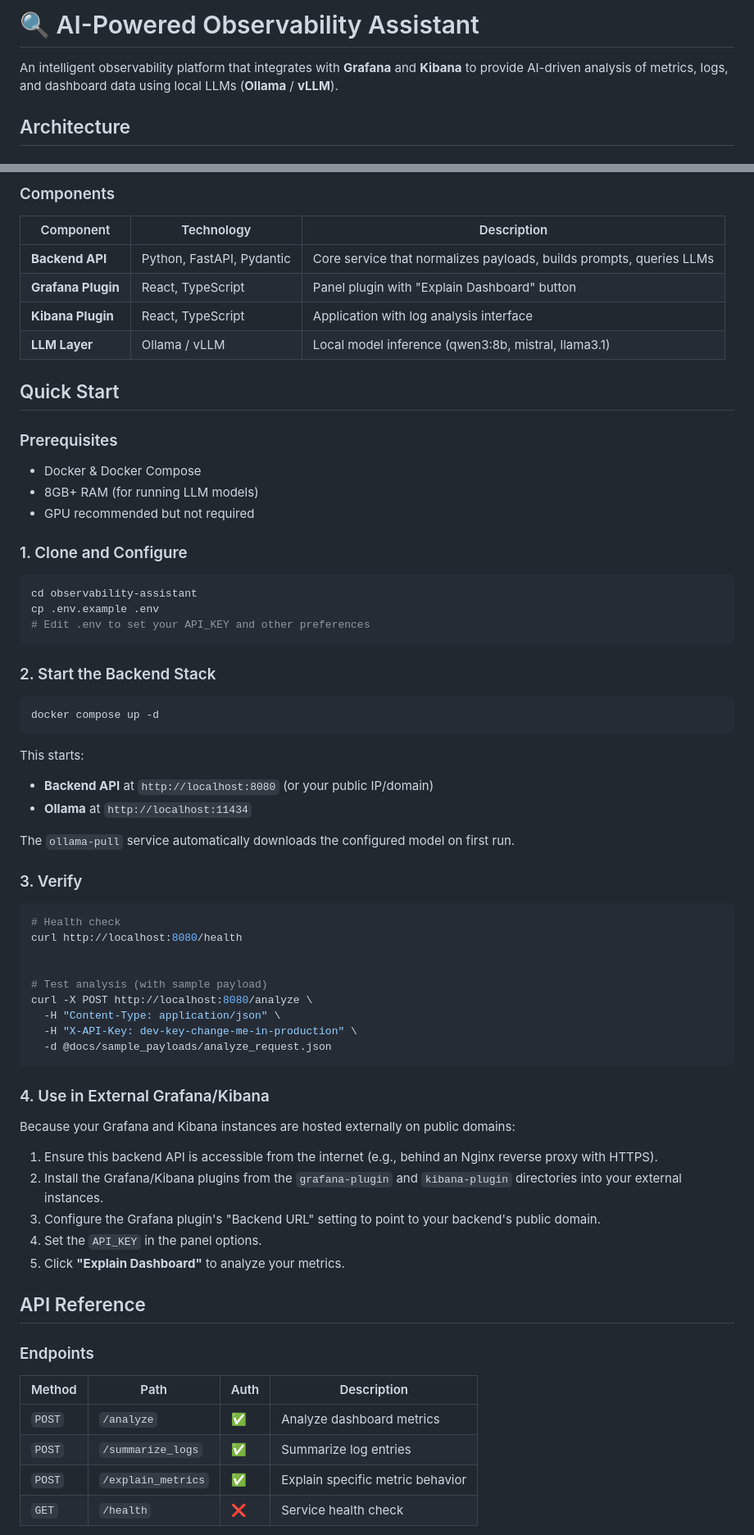
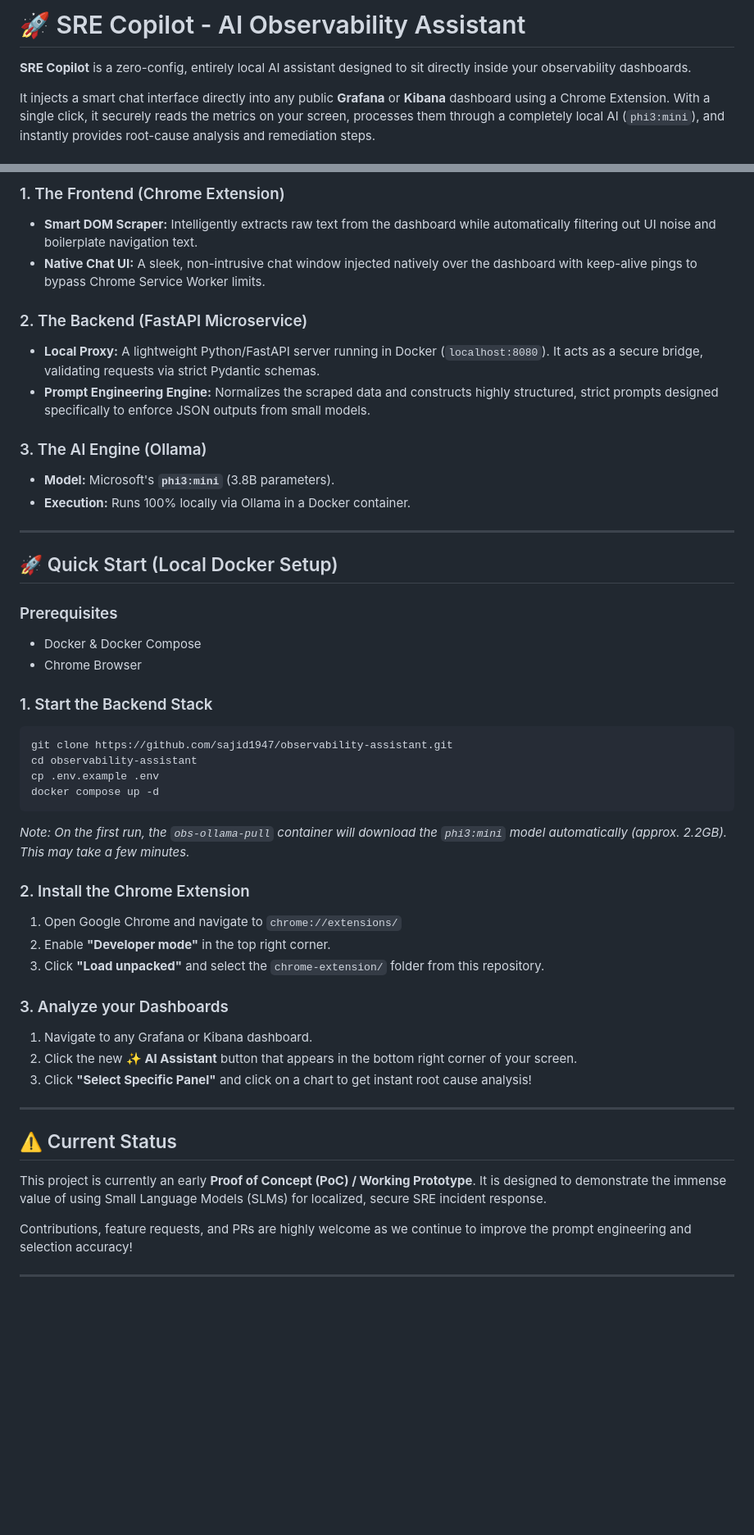
Before and after one commit to sajid1947/observability-assistant, a Markdown page: README.md, 2 parts joined by grey strips. Shown at 82% size. GitHub-like rendering; blank space fills up the shorter version.

Commit message:
docs: Rewrite public README to reflect Chrome Extension architecture

````diff
--- a/README.md
+++ b/README.md
@@ -1,6 +1,6 @@
-# 🔍 AI-Powered Observability Assistant
+# 🚀 SRE Copilot - AI Observability Assistant
 
-An intelligent observability platform that integrates with **Grafana** and **Kibana** to provide AI-driven analysis of metrics, logs, and dashboard data using local LLMs (**Ollama** / **vLLM**).
+**SRE Copilot** is a zero-config, entirely local AI assistant designed to sit directly inside your observability dashboards.
 
-## Architecture
+It injects a smart chat interface directly into any public **Grafana** or **Kibana** dashboard using a Chrome Extension. With a single click, it securely reads the metrics on your screen, processes them through a completely local AI (`phi3:mini`), and instantly provides root-cause analysis and remediation steps.
 
@@ -17,73 +27,50 @@ Structured insights returned to dashboard
 ```
 
-### Components
+### 1. The Frontend (Chrome Extension)
+- **Smart DOM Scraper:** Intelligently extracts raw text from the dashboard while automatically filtering out UI noise and boilerplate navigation text.
+- **Native Chat UI:** A sleek, non-intrusive chat window injected natively over the dashboard with keep-alive pings to bypass Chrome Service Worker limits.
 
-| Component | Technology | Description |
-|-----------|-----------|-------------|
-| **Backend API** | Python, FastAPI, Pydantic | Core service that normalizes payloads, builds prompts, queries LLMs |
-| **Grafana Plugin** | React, TypeScript | Panel plugin with "Explain Dashboard" button |
-| **Kibana Plugin** | React, TypeScript | Application with log analysis interface |
-| **LLM Layer** | Ollama / vLLM | Local model inference (qwen3:8b, mistral, llama3.1) |
+### 2. The Backend (FastAPI Microservice)
+- **Local Proxy:** A lightweight Python/FastAPI server running in Docker (`localhost:8080`). It acts as a secure bridge, validating requests via strict Pydantic schemas.
+- **Prompt Engineering Engine:** Normalizes the scraped data and constructs highly structured, strict prompts designed specifically to enforce JSON outputs from small models.
 
-## Quick Start
+### 3. The AI Engine (Ollama)
+- **Model:** Microsoft's **`phi3:mini`** (3.8B parameters).
+- **Execution:** Runs 100% locally via Ollama in a Docker container.
+
+---
+
+## 🚀 Quick Start (Local Docker Setup)
 
 ### Prerequisites
+- Docker & Docker Compose
+- Chrome Browser
 
-- Docker & Docker Compose
-- 8GB+ RAM (for running LLM models)
-- GPU recommended but not required
-
-### 1. Clone and Configure
-
+### 1. Start the Backend Stack
 ```bash
+git clone https://github.com/sajid1947/observability-assistant.git
 cd observability-assistant
 cp .env.example .env
-# Edit .env to set your API_KEY and other preferences
-```
-
-### 2. Start the Backend Stack
-
-```bash
 docker compose up -d
 ```
+*Note: On the first run, the `obs-ollama-pull` container will download the `phi3:mini` model automatically (approx. 2.2GB). This may take a few minutes.*
 
-This starts:
-- **Backend API** at `http://localhost:8080` (or your public IP/domain)
-- **Ollama** at `http://localhost:11434`
+### 2. Install the Chrome Extension
+1. Open Google Chrome and navigate to `chrome://extensions/`
+2. Enable **"Developer mode"** in the top right corner.
+3. Click **"Load unpacked"** and select the `chrome-extension/` folder from this repository.
 
-The `ollama-pull` service automatically downloads the configured model on first run.
+### 3. Analyze your Dashboards
+1. Navigate to any Grafana or Kibana dashboard.
+2. Click the new **✨ AI Assistant** button that appears in the bottom right corner of your screen.
+3. Click **"Select Specific Panel"** and click on a chart to get instant root cause analysis!
 
-### 3. Verify
+---
 
-```bash
-# Health check
-curl http://localhost:8080/health
+## ⚠️ Current Status
+This project is currently an early **Proof of Concept (PoC) / Working Prototype**. It is designed to demonstrate the immense value of using Small Language Models (SLMs) for localized, secure SRE incident response.
 
+Contributions, feature requests, and PRs are highly welcome as we continue to improve the prompt engineering and selection accuracy!
 
-# Test analysis (with sample payload)
-curl -X POST http://localhost:8080/analyze \
-  -H "Content-Type: application/json" \
-  -H "X-API-Key: dev-key-change-me-in-production" \
-  -d @docs/sample_payloads/analyze_request.json
-```
+---
 
-### 4. Use in External Grafana/Kibana
-
-Because your Grafana and Kibana instances are hosted externally on public domains:
-1. Ensure this backend API is accessible from the internet (e.g., behind an Nginx reverse proxy with HTTPS).
-2. Install the Grafana/Kibana plugins from the `grafana-plugin` and `kibana-plugin` directories into your external instances.
-3. Configure the Grafana plugin's "Backend URL" setting to point to your backend's public domain.
-4. Set the `API_KEY` in the panel options.
-5. Click **"Explain Dashboard"** to analyze your metrics.
-
-## API Reference
-
-### Endpoints
-
-| Method | Path | Auth | Description |
-|--------|------|------|-------------|
-| `POST` | `/analyze` | ✅ | Analyze dashboard metrics |
-| `POST` | `/summarize_logs` | ✅ | Summarize log entries |
-| `POST` | `/explain_metrics` | ✅ | Explain specific metric behavior |
-| `GET` | `/health` | ❌ | Service health check |
-
````
Also changed, not shown: other parts of README.md (+21 -107 lines).
